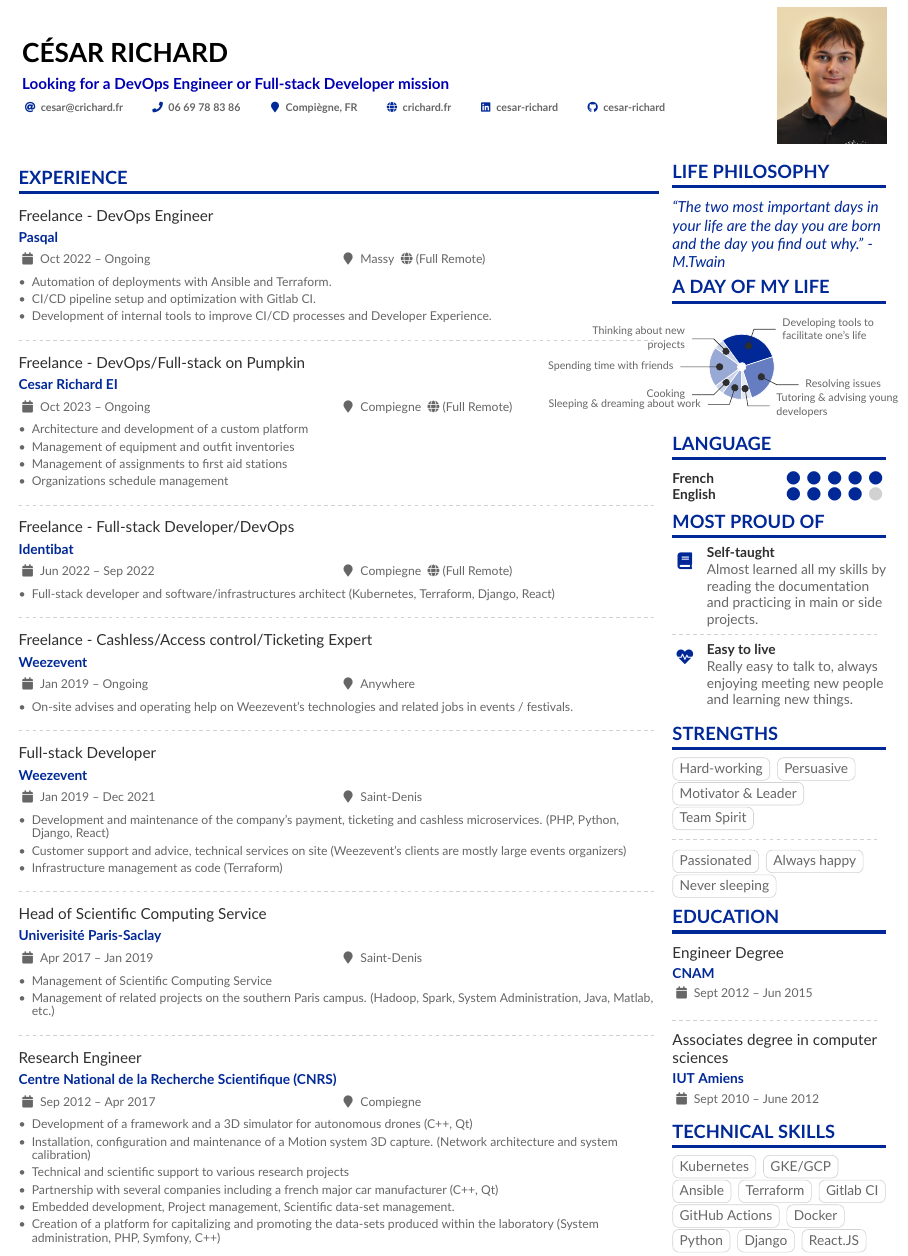
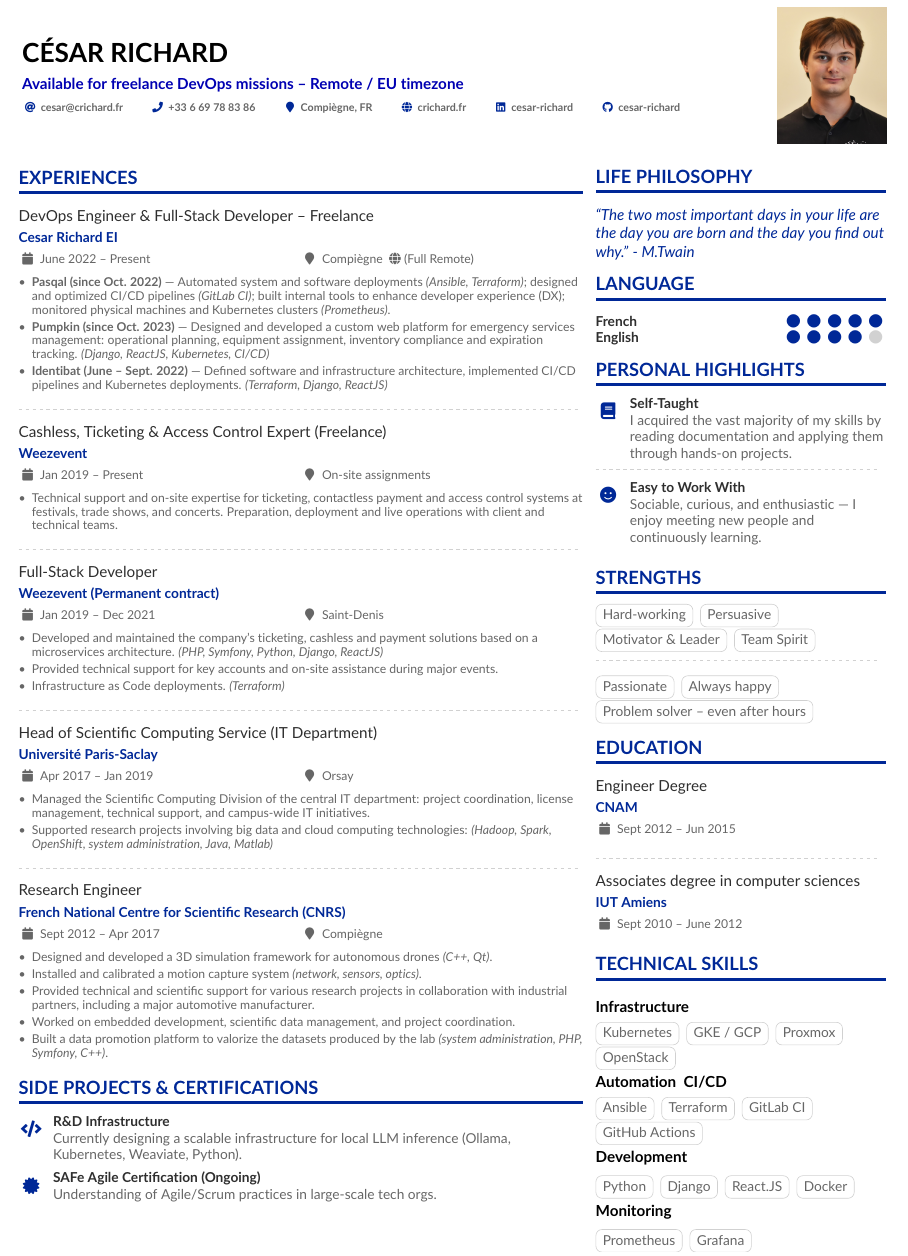
Before and after one commit to cesar-richard/curriculum_vitae, a LaTeX CV (crichard.tex, which reads parameters.tex, parts/experience.tex, parts/header.tex): part of the page, cut so that both start at the same text. Compiled offline with pdfLaTeX.

Commit message:
Updates from Overleaf

```diff
--- a/parameters.tex
+++ b/parameters.tex
@@ -55,6 +55,6 @@
 \AtBeginEnvironment{itemize}{\small}
 
 %% Set the left/right column width ratio to 6:4.
-\columnratio{0.75}
+\columnratio{0.66}
 
 \renewcommand{\homepagehyperprefix}{http://}
--- a/parts/experience.tex
+++ b/parts/experience.tex
@@ -1,61 +1,43 @@
-\cvsection{Experience}
+\cvsection{Experiences}
 
-\cvevent{Freelance - DevOps Engineer}{Pasqal}{Oct 2022 -- Ongoing}{Massy \faGlobe (Full Remote)}
+\cvevent{DevOps Engineer \& Full-Stack Developer – Freelance}{Cesar Richard EI}{June 2022 -- Present}{Compiègne \faGlobe (Full Remote)}
 \begin{itemize}
-    \item Automation of deployments with Ansible and Terraform.
-    \item CI/CD pipeline setup and optimization with Gitlab CI.
-    \item Development of internal tools to improve CI/CD processes and Developer Experience.
+    \item \textbf{Pasqal (since Oct. 2022)} — Automated system and software deployments \textit{(Ansible, Terraform)}; designed and optimized CI/CD pipelines \textit{(GitLab CI)}; built internal tools to enhance developer experience (DX); monitored physical machines and Kubernetes clusters \textit{(Prometheus)}.
+    \item \textbf{Pumpkin (since Oct. 2023)} — Designed and developed a custom web platform for emergency services management: operational planning, equipment assignment, inventory compliance and expiration tracking. \textit{(Django, ReactJS, Kubernetes, CI/CD)}
+    \item \textbf{Identibat (June – Sept. 2022)} — Defined software and infrastructure architecture, implemented CI/CD pipelines and Kubernetes deployments. \textit{(Terraform, Django, ReactJS)}
 \end{itemize}
 
 \divider
 
-\cvevent{Freelance - DevOps/Full-stack on Pumpkin}{Cesar Richard EI}{Oct 2023 -- Ongoing}{Compiegne \faGlobe (Full Remote)}
+\cvevent{Cashless, Ticketing \& Access Control Expert (Freelance)}{Weezevent}{Jan 2019 -- Present}{On-site assignments}
 \begin{itemize}
-    \item Architecture and development of a custom platform
-    \item Management of equipment and outfit inventories
-    \item Management of assignments to first aid stations
-    \item Organizations schedule management
+    \item Technical support and on-site expertise for ticketing, contactless payment and access control systems at festivals, trade shows, and concerts. Preparation, deployment and live operations with client and technical teams.
 \end{itemize}
 
 \divider
 
-\cvevent{Freelance - Full-stack Developer/DevOps}{Identibat}{Jun 2022 -- Sep 2022}{Compiegne \faGlobe (Full Remote)}
+\cvevent{Full-Stack Developer}{Weezevent (Permanent contract)}{Jan 2019 -- Dec 2021}{Saint-Denis}
 \begin{itemize}
-    \item Full-stack developer and software/infrastructures architect (Kubernetes, Terraform, Django, React)
+    \item Developed and maintained the company’s ticketing, cashless and payment solutions based on a microservices architecture. \textit{(PHP, Symfony, Python, Django, ReactJS)}
+    \item Provided technical support for key accounts and on-site assistance during major events.
+    \item Infrastructure as Code deployments. \textit{(Terraform)}
 \end{itemize}
 
 \divider
 
-\cvevent{Freelance - Cashless/Access control/Ticketing Expert}{Weezevent}{Jan 2019 -- Ongoing}{Anywhere}
+\cvevent{Head of Scientific Computing Service (IT Department)}{Université Paris-Saclay}{Apr 2017 -- Jan 2019}{Orsay}
 \begin{itemize}
-    \item On-site advises and operating help on Weezevent's technologies and related jobs in events / festivals.
+    \item Managed the Scientific Computing Division of the central IT department: project coordination, license management, technical support, and campus-wide IT initiatives.
+    \item Supported research projects involving big data and cloud computing technologies: \textit{(Hadoop, Spark, OpenShift, system administration, Java, Matlab)}
 \end{itemize}
 
 \divider
 
-\cvevent{Full-stack Developer}{Weezevent}{Jan 2019 -- Dec 2021}{Saint-Denis}
+\cvevent{Research Engineer}{French National Centre for Scientific Research (CNRS)}{Sept 2012 -- Apr 2017}{Compiègne}
 \begin{itemize}
-    \item Development and maintenance of the company's payment, ticketing and cashless microservices. (PHP, Python, Django, React)
-    \item Customer support and advice, technical services on site (Weezevent's clients are mostly large events organizers)
-    \item Infrastructure management as code (Terraform)
+    \item Designed and developed a 3D simulation framework for autonomous drones \textit{(C++, Qt)}.
+    \item Installed and calibrated a motion capture system \textit{(network, sensors, optics)}.
+    \item Provided technical and scientific support for various research projects in collaboration with industrial partners, including a major automotive manufacturer.
+    \item Worked on embedded development, scientific data management, and project coordination.
+    \item Built a data promotion platform to valorize the datasets produced by the lab \textit{(system administration, PHP, Symfony, C++)}.
 \end{itemize}
-
-\divider
-
-\cvevent{Head of Scientific Computing Service}{Univerisité Paris-Saclay}{Apr 2017 -- Jan 2019}{Saint-Denis}
-\begin{itemize}
-    \item Management of Scientific Computing Service
-    \item Management of related projects on the southern Paris campus. (Hadoop, Spark, System Administration, Java, Matlab, etc.)
-\end{itemize}
-
-\divider
-
-\cvevent{Research Engineer}{Centre National de la Recherche Scientifique (CNRS)}{Sep 2012 -- Apr 2017}{Compiegne}
-\begin{itemize}
-    \item Development of a framework and a 3D simulator for autonomous drones (C++, Qt)
-    \item Installation, configuration and maintenance of a Motion system 3D capture. (Network architecture and system calibration)
-    \item Technical and scientific support to various research projects
-    \item Partnership with several companies including a french major car manufacturer (C++, Qt)
-    \item Embedded development, Project management, Scientific data-set management.
-    \item Creation of a platform for capitalizing and promoting the data-sets produced within the laboratory (System administration, PHP, Symfony, C++)
-\end{itemize}
--- a/parts/header.tex
+++ b/parts/header.tex
@@ -1,6 +1,6 @@
 
 \name{César Richard}
-\tagline{Looking for a DevOps Engineer or Full-stack Developer mission}
+\tagline{\textbf{Available for freelance DevOps missions – Remote / EU timezone}}
 % Cropped to square from https://en.wikipedia.org/wiki/Marissa_Mayer#/media/File:Marissa_Mayer_May_2014_(cropped).jpg, CC-BY 2.0
 %% You can add multiple photos on the left or right
 \photoR{2.5cm}{Photo_Identite}
@@ -9,7 +9,7 @@
   % Not all of these are required!
   % You can add your own with \printinfo{symbol}{detail}
   \email{cesar@crichard.fr}
-  \phone{06 69 78 83 86}
+  \phone{+33 6 69 78 83 86}
   %\mailaddress{101 Rue des Bateliers, 60 280 Margny-les-Compiegne}
   \location{Compiègne, FR}
   \homepage{crichard.fr}
--- a/parts/mostProudOf.tex
+++ b/parts/mostProudOf.tex
@@ -1,8 +1,11 @@
+\cvsection{Personal Highlights}
 
-\cvsection{Most Proud of}
-
-\cvachievement{\faBook}{Self-taught}{Almost learned all my skills by reading the documentation and practicing in main or side projects.}
+\cvachievement{\faBook}{Self-Taught}{
+I acquired the vast majority of my skills by reading documentation and applying them through hands-on projects.
+}
 
 \divider
 
-\cvachievement{\faHeartbeat}{Easy to live}{Really easy to talk to, always enjoying meeting new people and learning new things.}
+\cvachievement{\faSmile}{Easy to Work With}{
+Sociable, curious, and enthusiastic — I enjoy meeting new people and continuously learning.
+}
--- /dev/null
+++ b/parts/sideProjects.tex
@@ -0,0 +1,9 @@
+\cvsection{Side Projects \& Certifications}
+
+\cvachievement{\faCode}{R\&D Infrastructure}{
+Currently designing a scalable infrastructure for local LLM inference (Ollama, Kubernetes, Weaviate, Python).
+}
+
+\cvachievement{\faCertificate}{SAFe Agile Certification (Ongoing)}{
+Understanding of Agile/Scrum practices in large-scale tech orgs.
+}
--- a/parts/skills.tex
+++ b/parts/skills.tex
@@ -1,12 +1,23 @@
 \cvsection{Technical Skills}
 
+\cvsubsection{Infrastructure}
 \cvtag{Kubernetes}
-\cvtag{GKE/GCP}
+\cvtag{GKE / GCP}
+\cvtag{Proxmox}
+\cvtag{OpenStack}
+
+\cvsubsection{Automation & CI/CD}
 \cvtag{Ansible}
 \cvtag{Terraform}
-\cvtag{Gitlab CI}
+\cvtag{GitLab CI}
 \cvtag{GitHub Actions}
-\cvtag{Docker}
+
+\cvsubsection{Development}
 \cvtag{Python}
 \cvtag{Django}
 \cvtag{React.JS}
+\cvtag{Docker}
+
+\cvsubsection{Monitoring}
+\cvtag{Prometheus}
+\cvtag{Grafana}
--- a/parts/strengths.tex
+++ b/parts/strengths.tex
@@ -9,6 +9,6 @@
 
 \divider\smallskip
 
-\cvtag{Passionated}
+\cvtag{Passionate}
 \cvtag{Always happy}\\
-\cvtag{Never sleeping}
+\cvtag{Problem solver – even after hours}
```
Also changed, not shown: crichard.tex (+2 -1 lines).
